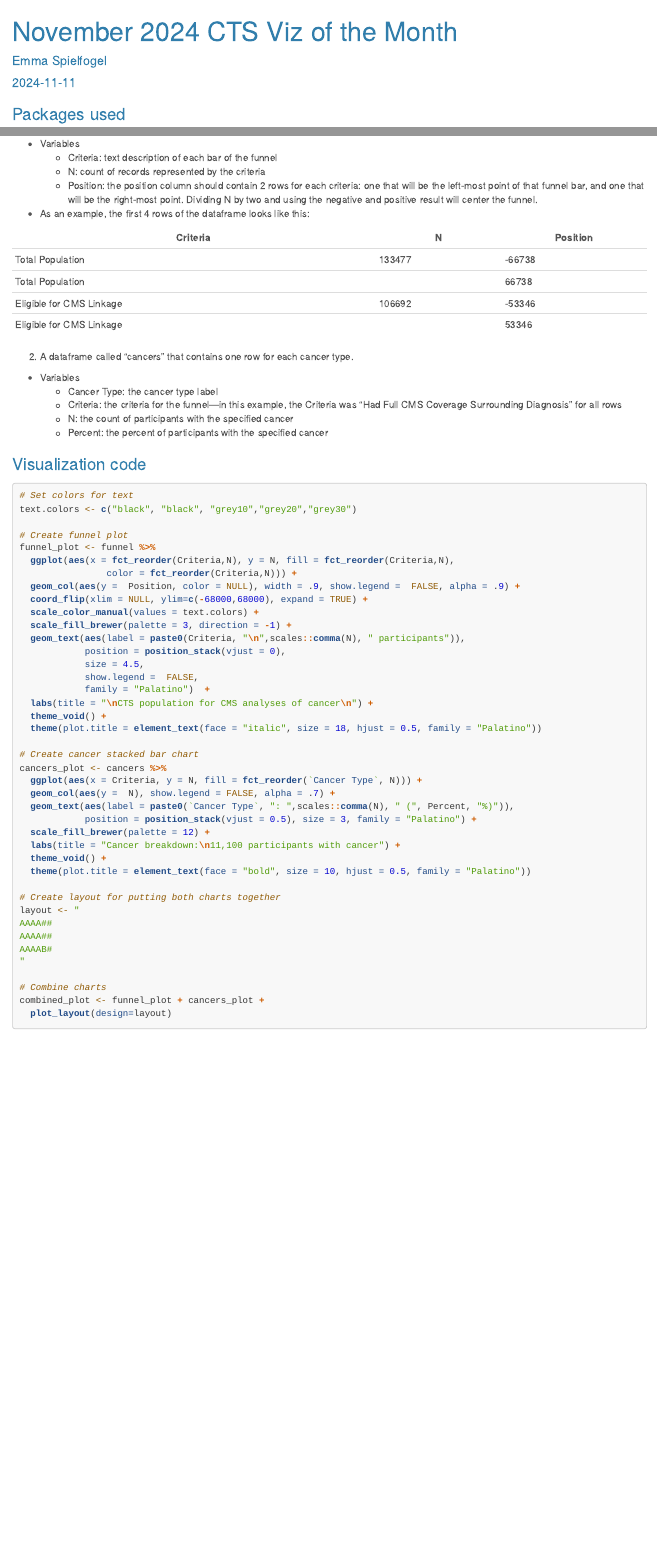
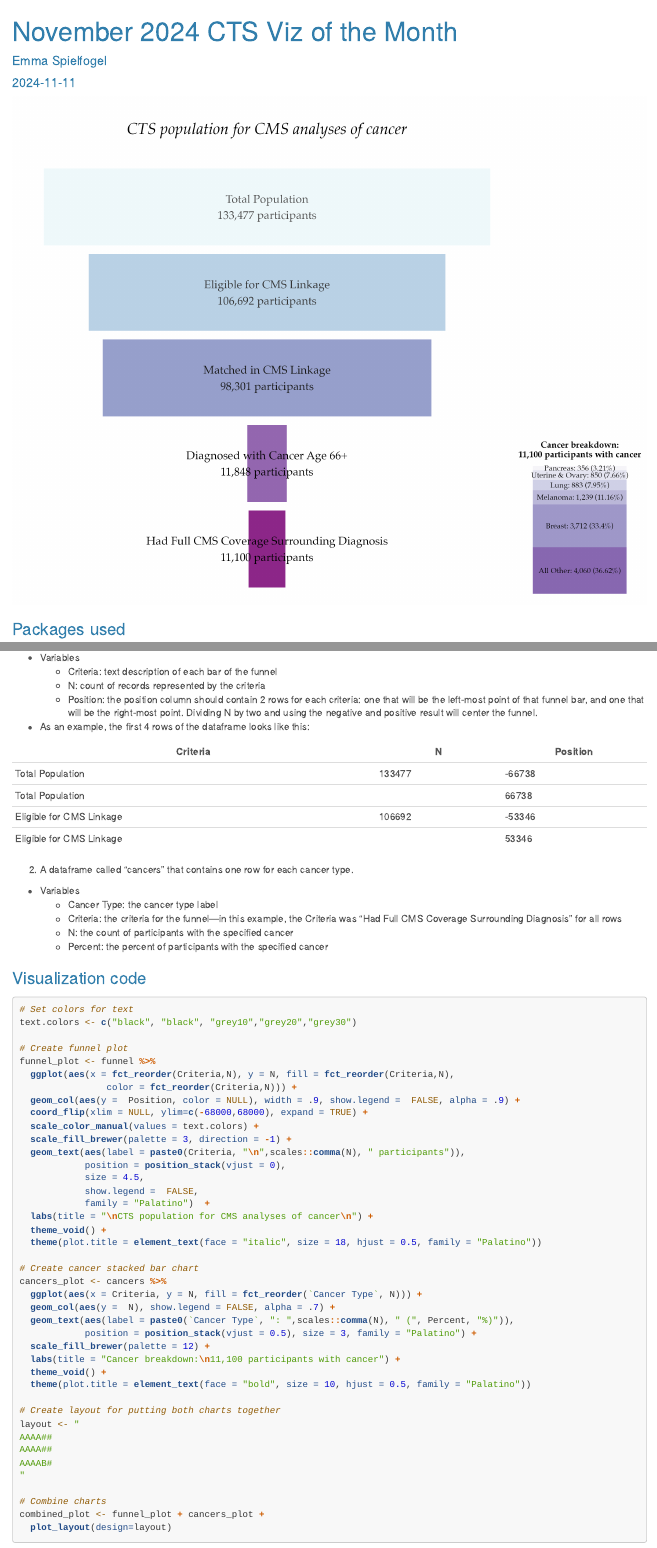
Before and after one commit to California-Teachers-Study/cts-viz-of-the-month, an R Markdown document (2024-11/cms-cancer-population.Rmd): the page in a window 1100 px wide, from its top, and a second part further down, joined at a grey line. The pictures show the output file 2024-11/cms-cancer-population.html that the author committed with the source, opened offline.

Commit message:
Commit for Nov VOTM with image

````diff
--- a/2024-11/cms-cancer-population.Rmd
+++ b/2024-11/cms-cancer-population.Rmd
@@ -12,6 +12,8 @@ output:
 ```{r setup, echo=FALSE}
 knitr::opts_chunk$set(echo = TRUE)
 ```
+
+![](cms-cancer-population.png)
 
 ### Packages used
 
````
Also changed, not shown: 2024-11/README.md, 2024-11/cms-cancer-population.html.
